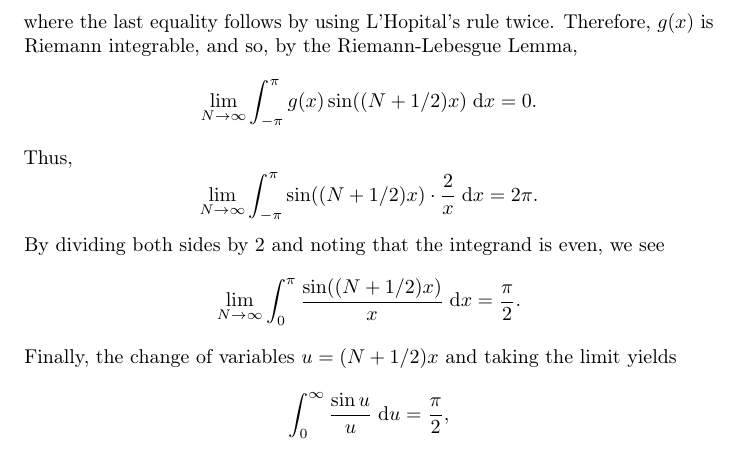
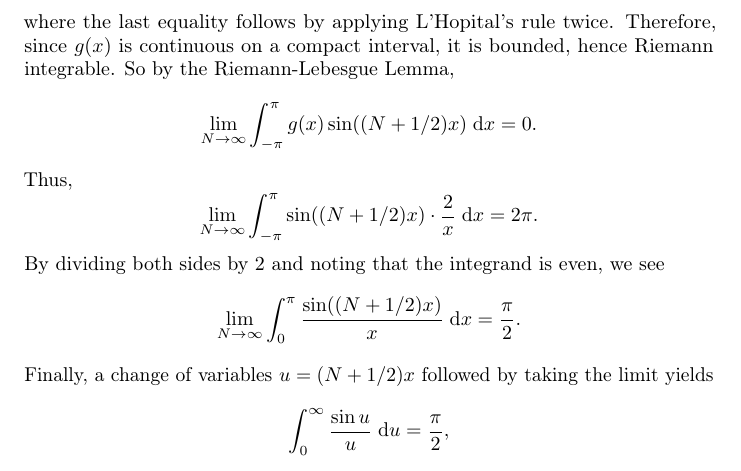
Before and after one commit to intzy/SteinShakarchi, a LaTeX thesis (main.tex, which reads 1-FourierAnalysis/3-FSConvergence/exrc12.tex): part of page 18 of 93, cut so that both start at the same text. Compiled offline with pdfLaTeX.

Commit message:
Fix exercise 1.3.12

```diff
--- a/1-FourierAnalysis/3-FSConvergence/exrc12.tex
+++ b/1-FourierAnalysis/3-FSConvergence/exrc12.tex
@@ -35,8 +35,10 @@
         = \lim_{x \to 0} \frac{x - 2\sin(x / 2)}{x \sin(x / 2)}
         = 0,
     \end{equation*}
-    where the last equality follows by using L'Hopital's rule twice.
-    Therefore, \(g(x)\) is Riemann integrable, and so, by the Riemann-Lebesgue Lemma,
+    where the last equality follows by applying L'Hopital's rule twice.
+    Therefore, since \(g(x)\) is continuous on a compact interval,
+    it is bounded, hence Riemann integrable.
+    So by the Riemann-Lebesgue Lemma,
     \begin{equation*}
         \lim_{N \to \infty} \int_{-\pi}^{\pi} g(x) \sin((N + 1 / 2)x) \ud x = 0.
     \end{equation*}
@@ -48,7 +50,7 @@
     \begin{equation*}
         \lim_{N \to \infty} \int_{0}^{\pi} \frac{\sin((N + 1/2)x)}{x} \ud x = \frac{\pi}{2}.
     \end{equation*}
-    Finally, the change of variables \(u = (N + 1/2)x\) and taking the limit yields
+    Finally, a change of variables \(u = (N + 1/2)x\) followed by taking the limit yields
     \begin{equation*}
         \int_{0}^{\infty} \frac{\sin u}{u} \ud u = \frac{\pi}{2},
     \end{equation*}
```
